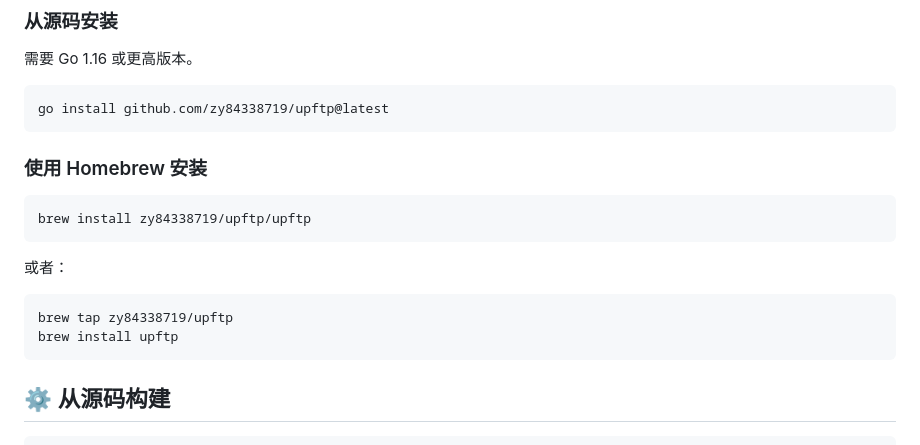
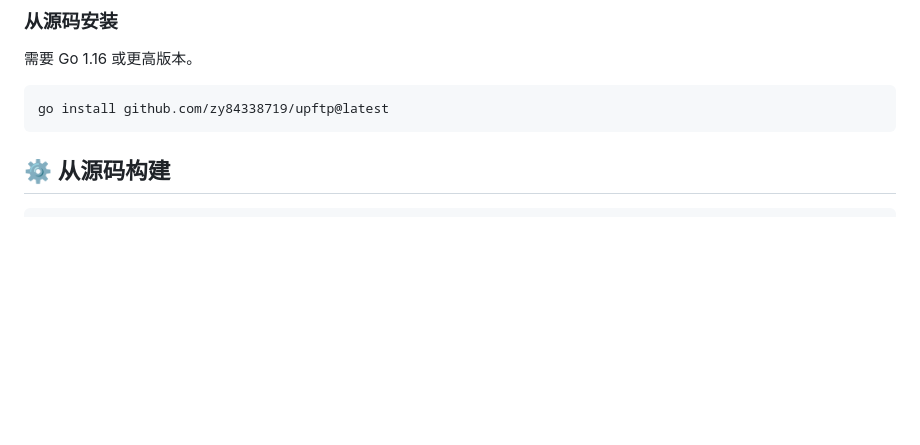
Before and after one commit to zy84338719/upftp, a Markdown page: README.md, the part around the change. Drawn GitHub-style; blank space fills up the shorter version.

````diff
--- a/README.md
+++ b/README.md
@@ -87,18 +87,7 @@ chmod +x ./upftp
 go install github.com/zy84338719/upftp@latest
 ```
 
-### 使用 Homebrew 安装
 
-```bash
-brew install zy84338719/upftp/upftp
-```
-
-或者：
-
-```bash
-brew tap zy84338719/upftp
-brew install upftp
-```
 
 ## :gear: 从源码构建
 
````
